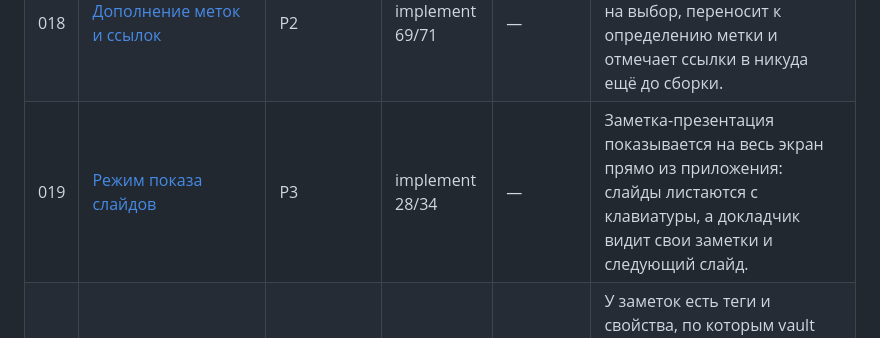
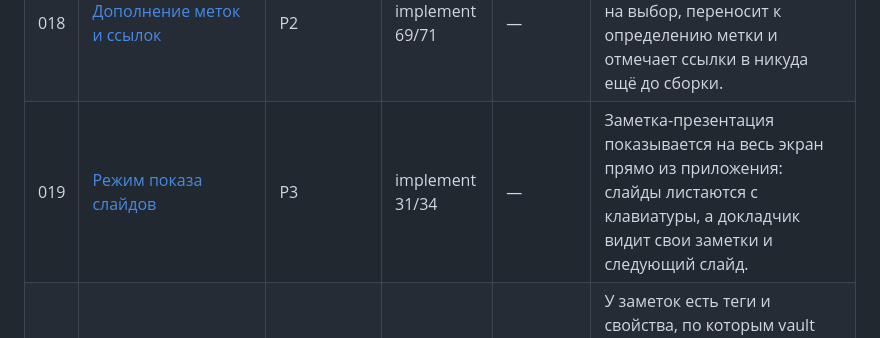
Before and after one commit to tuxperger/typsidian, a Markdown page: specs/ROADMAP.md, the part around the change. Drawn GitHub-style.

```diff
--- a/specs/ROADMAP.md
+++ b/specs/ROADMAP.md
@@ -27,7 +27,7 @@
 | 016 | [Вложения из буфера и перетаскиванием](016-attachments-paste/spec.md) | P2 | implement 66/69 | — | Картинка вставляется в заметку из буфера обмена, перетаскиванием или с камеры: файл сам ложится в папку вложений, а в тексте появляется готовая вставка изображения. |
 | 017 | [Библиография vault](017-vault-bibliography/spec.md) | P2 | implement 56/58 | — | Источники vault лежат в одном месте: цитата вставляется поиском по автору и названию, а у каждого источника видно, какие заметки его цитируют. |
 | 018 | [Дополнение меток и ссылок](018-label-completion/spec.md) | P2 | implement 69/71 | — | При наборе ссылки редактор предлагает метки и заметки на выбор, переносит к определению метки и отмечает ссылки в никуда ещё до сборки. |
-| 019 | [Режим показа слайдов](019-slides-mode/spec.md) | P3 | implement 28/34 | — | Заметка-презентация показывается на весь экран прямо из приложения: слайды листаются с клавиатуры, а докладчик видит свои заметки и следующий слайд. |
+| 019 | [Режим показа слайдов](019-slides-mode/spec.md) | P3 | implement 31/34 | — | Заметка-презентация показывается на весь экран прямо из приложения: слайды листаются с клавиатуры, а докладчик видит свои заметки и следующий слайд. |
 | 020 | [Свойства заметок и выборки](020-note-properties-queries/spec.md) | P3 | implement 25/26 | — | У заметок есть теги и свойства, по которым vault фильтруется, а в заметку вставляется таблица-выборка, которая сама держится в актуальном состоянии. |
 | 021 | [Импорт из Obsidian](021-obsidian-import/spec.md) | P3 | implement 23/26 | — | Папка заметок Obsidian превращается в vault Typsidian: текст, ссылки, вложения и формулы переносятся, а обо всём, что перенести не удалось, есть отчёт. |
 | 022 | [Быстрый захват на Android](022-android-quick-capture/spec.md) | P3 | implement 19/21 | — | Мысль, ссылка или текст из другого приложения попадают в vault за одно-два касания: через «Поделиться» или кнопку ежедневной заметки, без похода по дереву. |
```
Also changed, not shown: specs/019-slides-mode/quickstart.md (+9 -0 lines), specs/019-slides-mode/tasks.md (+3 -3 lines).
